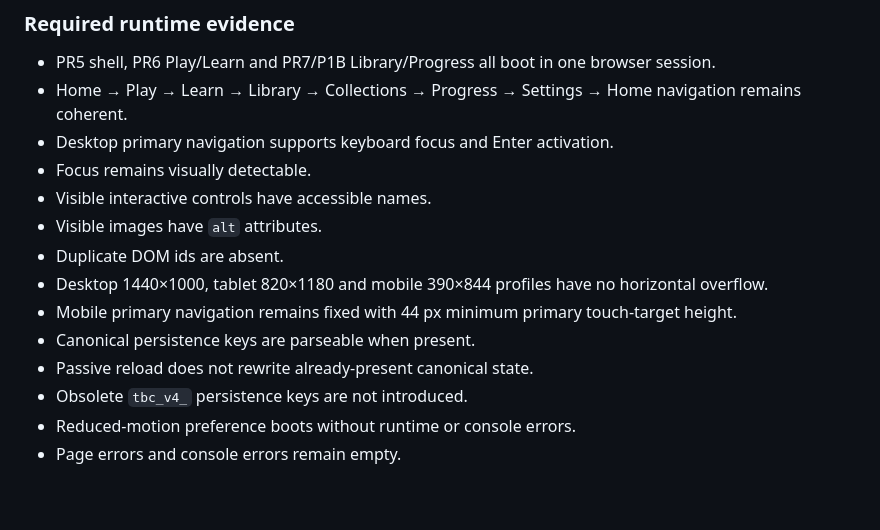
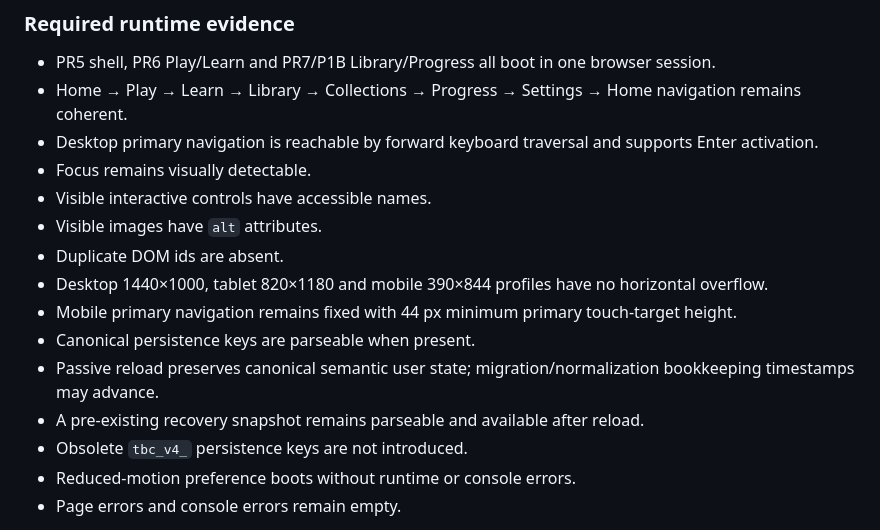
Before and after one commit to thiepn/tbc, a Markdown page: docs/P27D-RUNTIME-BROWSER-CERTIFICATION.md, the part around the change. Drawn GitHub-style; blank space fills up the shorter version.

Commit message:
P27D: align certification contract with semantic reload state

```diff
--- a/docs/P27D-RUNTIME-BROWSER-CERTIFICATION.md
+++ b/docs/P27D-RUNTIME-BROWSER-CERTIFICATION.md
@@ -26,7 +26,7 @@ The P27D browser certification checks the integrated product rather than one his
 
 - PR5 shell, PR6 Play/Learn and PR7/P1B Library/Progress all boot in one browser session.
 - Home → Play → Learn → Library → Collections → Progress → Settings → Home navigation remains coherent.
-- Desktop primary navigation supports keyboard focus and Enter activation.
+- Desktop primary navigation is reachable by forward keyboard traversal and supports Enter activation.
 - Focus remains visually detectable.
 - Visible interactive controls have accessible names.
 - Visible images have `alt` attributes.
@@ -34,7 +34,8 @@ The P27D browser certification checks the integrated product rather than one his
 - Desktop 1440×1000, tablet 820×1180 and mobile 390×844 profiles have no horizontal overflow.
 - Mobile primary navigation remains fixed with 44 px minimum primary touch-target height.
 - Canonical persistence keys are parseable when present.
-- Passive reload does not rewrite already-present canonical state.
+- Passive reload preserves canonical semantic user state; migration/normalization bookkeeping timestamps may advance.
+- A pre-existing recovery snapshot remains parseable and available after reload.
 - Obsolete `tbc_v4_` persistence keys are not introduced.
 - Reduced-motion preference boots without runtime or console errors.
 - Page errors and console errors remain empty.
```
